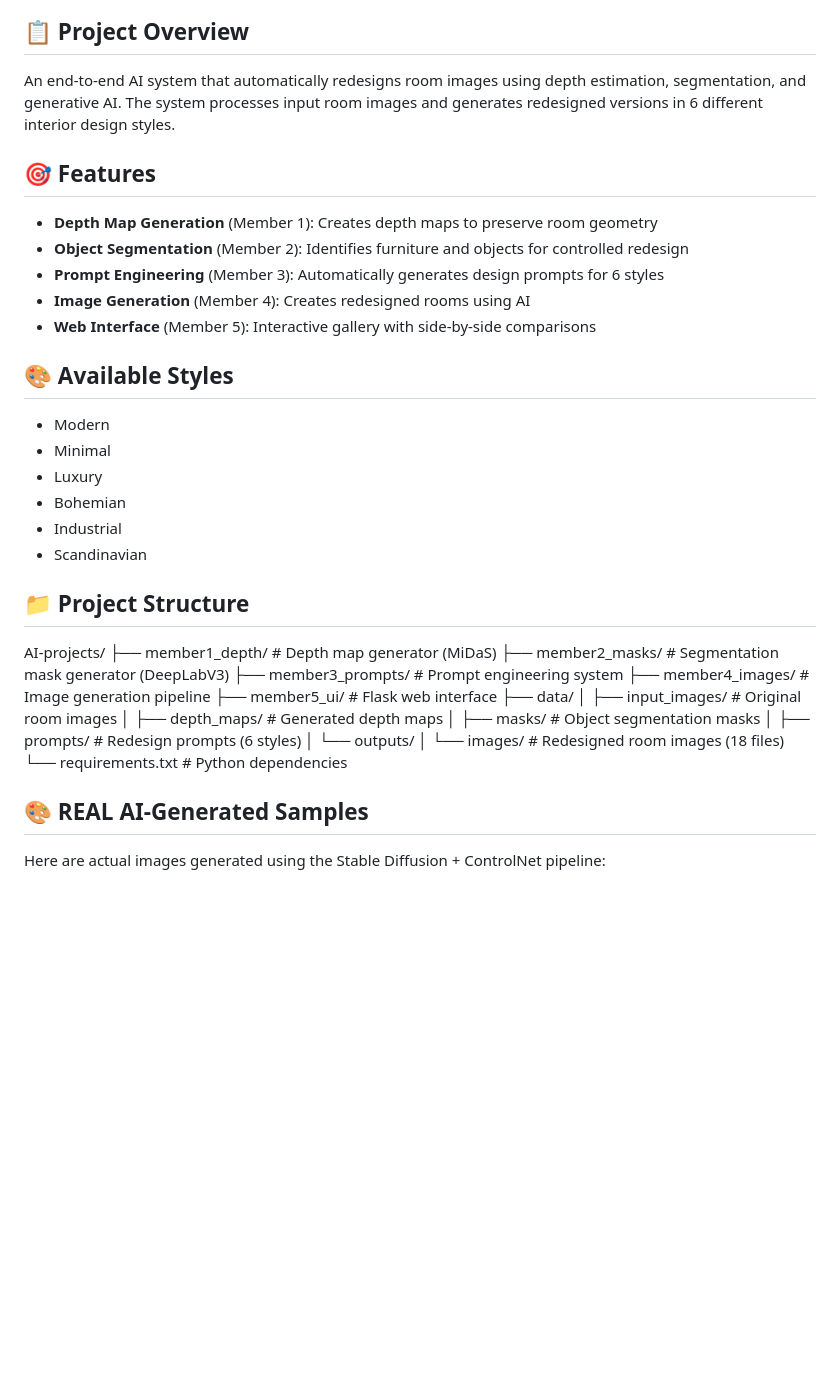
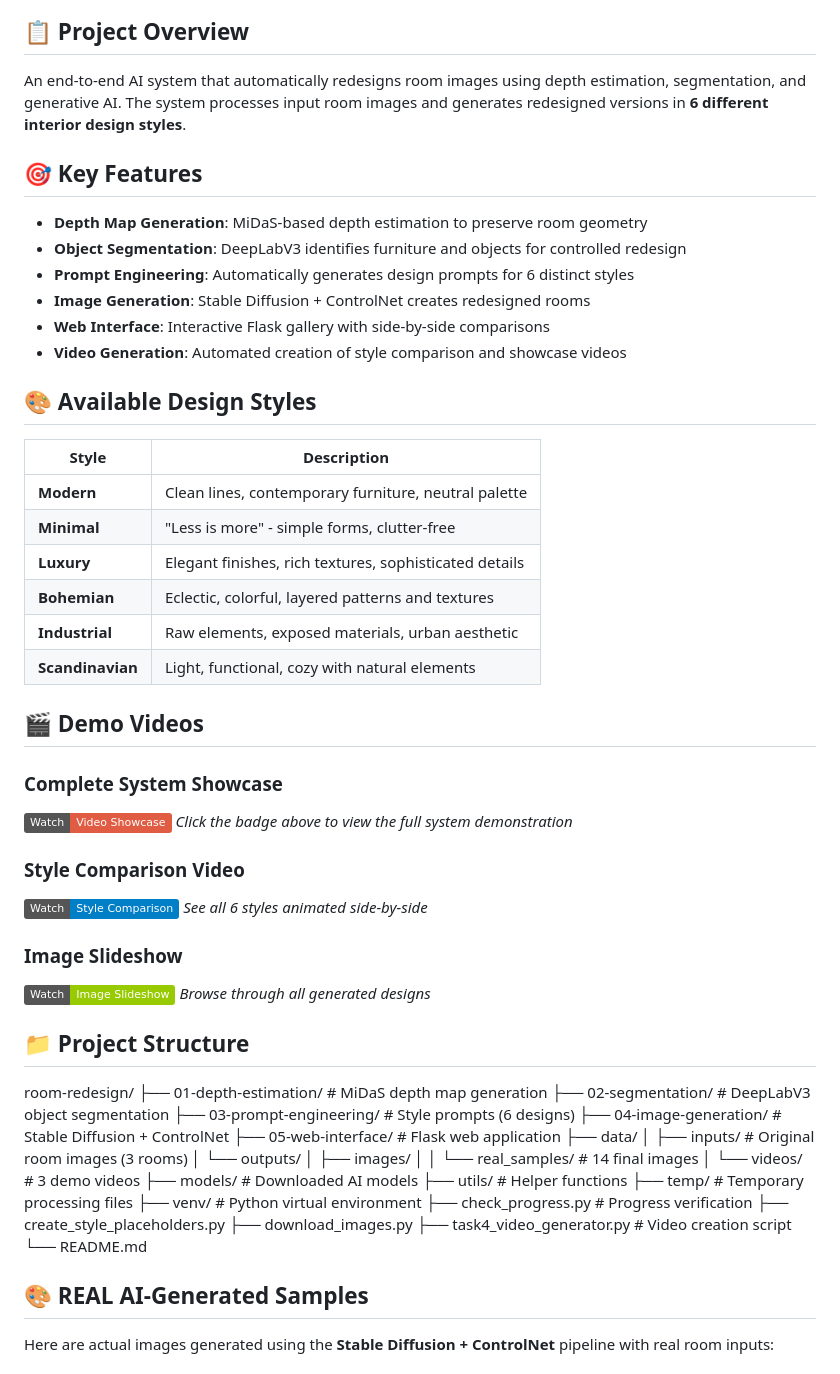
Before and after one commit to Muhammadlatifkhan/AI-projects, a Markdown page: room-redesign/README.md, the part around one of its changes. GitHub-like rendering; badges without logos; blank space fills up the shorter version.

Commit message:
Room Redesign: Enhanced README with videos, badges, and new folder structure

```diff
--- a/room-redesign/README.md
+++ b/room-redesign/README.md
@@ -4,38 +14,62 @@
 ## 📋 Project Overview
-An end-to-end AI system that automatically redesigns room images using depth estimation, segmentation, and generative AI. The system processes input room images and generates redesigned versions in 6 different interior design styles.
+An end-to-end AI system that automatically redesigns room images using depth estimation, segmentation, and generative AI. The system processes input room images and generates redesigned versions in **6 different interior design styles**.
 
-## 🎯 Features
-- **Depth Map Generation** (Member 1): Creates depth maps to preserve room geometry
-- **Object Segmentation** (Member 2): Identifies furniture and objects for controlled redesign
-- **Prompt Engineering** (Member 3): Automatically generates design prompts for 6 styles
-- **Image Generation** (Member 4): Creates redesigned rooms using AI
-- **Web Interface** (Member 5): Interactive gallery with side-by-side comparisons
+## 🎯 Key Features
+- **Depth Map Generation**: MiDaS-based depth estimation to preserve room geometry
+- **Object Segmentation**: DeepLabV3 identifies furniture and objects for controlled redesign
+- **Prompt Engineering**: Automatically generates design prompts for 6 distinct styles
+- **Image Generation**: Stable Diffusion + ControlNet creates redesigned rooms
+- **Web Interface**: Interactive Flask gallery with side-by-side comparisons
+- **Video Generation**: Automated creation of style comparison and showcase videos
 
-## 🎨 Available Styles
-- Modern
-- Minimal
-- Luxury
-- Bohemian
-- Industrial
-- Scandinavian
+## 🎨 Available Design Styles
+| Style | Description |
+|-------|-------------|
+| **Modern** | Clean lines, contemporary furniture, neutral palette |
+| **Minimal** | "Less is more" - simple forms, clutter-free |
+| **Luxury** | Elegant finishes, rich textures, sophisticated details |
+| **Bohemian** | Eclectic, colorful, layered patterns and textures |
+| **Industrial** | Raw elements, exposed materials, urban aesthetic |
+| **Scandinavian** | Light, functional, cozy with natural elements |
+
+## 🎬 Demo Videos
+
+### Complete System Showcase
+[![Room Redesign Demo](https://img.shields.io/badge/Watch-Video%20Showcase-red)](data/outputs/videos/room_redesign_showcase.mp4)
+*Click the badge above to view the full system demonstration*
+
+### Style Comparison Video
+[![Style Comparison](https://img.shields.io/badge/Watch-Style%20Comparison-blue)](data/outputs/videos/style_comparison.mp4)
+*See all 6 styles animated side-by-side*
+
+### Image Slideshow
+[![Slideshow](https://img.shields.io/badge/Watch-Image%20Slideshow-green)](data/outputs/videos/redesign_slideshow.mp4)
+*Browse through all generated designs*
 
 ## 📁 Project Structure
-AI-projects/
-├── member1_depth/ # Depth map generator (MiDaS)
-├── member2_masks/ # Segmentation mask generator (DeepLabV3)
-├── member3_prompts/ # Prompt engineering system
-├── member4_images/ # Image generation pipeline
-├── member5_ui/ # Flask web interface
+room-redesign/
+├── 01-depth-estimation/ # MiDaS depth map generation
+├── 02-segmentation/ # DeepLabV3 object segmentation
+├── 03-prompt-engineering/ # Style prompts (6 designs)
+├── 04-image-generation/ # Stable Diffusion + ControlNet
+├── 05-web-interface/ # Flask web application
 ├── data/
-│ ├── input_images/ # Original room images
-│ ├── depth_maps/ # Generated depth maps
-│ ├── masks/ # Object segmentation masks
-│ ├── prompts/ # Redesign prompts (6 styles)
+│ ├── inputs/ # Original room images (3 rooms)
 │ └── outputs/
-│ └── images/ # Redesigned room images (18 files)
-└── requirements.txt # Python dependencies
+│ ├── images/
+│ │ └── real_samples/ # 14 final images
+│ └── videos/ # 3 demo videos
+├── models/ # Downloaded AI models
+├── utils/ # Helper functions
+├── temp/ # Temporary processing files
+├── venv/ # Python virtual environment
+├── check_progress.py # Progress verification
+├── create_style_placeholders.py
+├── download_images.py
+├── task4_video_generator.py # Video creation script
+└── README.md
 
 ## 🎨 REAL AI-Generated Samples
 
-Here are actual images generated using the Stable Diffusion + ControlNet pipeline:
+Here are actual images generated using the **Stable Diffusion + ControlNet** pipeline with real room inputs:
 
```
Also changed, not shown: other parts of room-redesign/README.md (+130 -35 lines).
